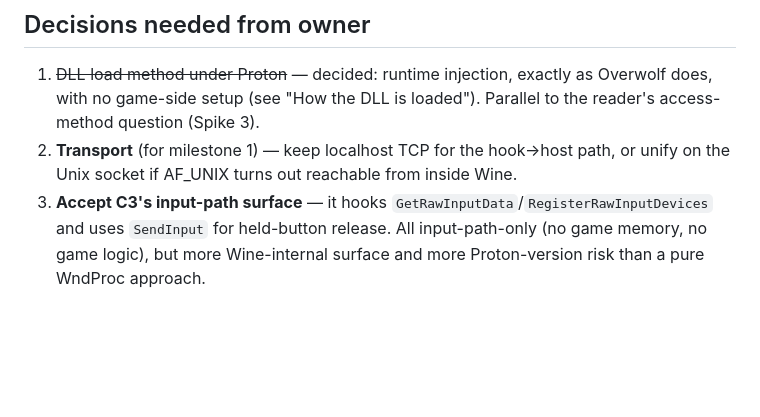
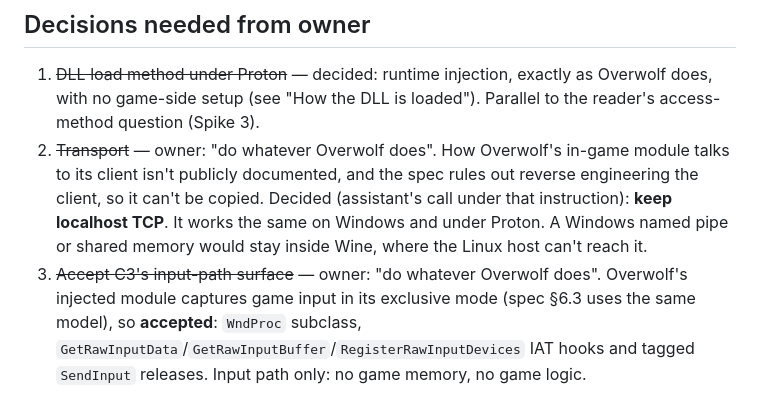
Before and after one commit to rashidmya/Underwolf, a Markdown page: docs/spikes/01-linux-input.md, the part around the change. Drawn GitHub-style; blank space fills up the shorter version.

Commit message:
docs: spike 1 owner decisions (C3 hooks accepted, TCP transport kept)

```diff
--- a/docs/spikes/01-linux-input.md
+++ b/docs/spikes/01-linux-input.md
@@ -235,8 +235,12 @@ must reconnect in milestone 1.
 1. ~~DLL load method under Proton~~ — decided: runtime injection, exactly as Overwolf does, with
    no game-side setup (see "How the DLL is loaded").
    Parallel to the reader's access-method question (Spike 3).
-2. **Transport** (for milestone 1) — keep localhost TCP for the hook→host path, or unify on the Unix socket if AF_UNIX
-   turns out reachable from inside Wine.
-3. **Accept C3's input-path surface** — it hooks `GetRawInputData`/`RegisterRawInputDevices` and uses
-   `SendInput` for held-button release. All input-path-only (no game memory, no game logic), but more
-   Wine-internal surface and more Proton-version risk than a pure WndProc approach.
+2. ~~Transport~~ — owner: "do whatever Overwolf does". How Overwolf's in-game module talks to its
+   client isn't publicly documented, and the spec rules out reverse engineering the client, so it
+   can't be copied. Decided (assistant's call under that instruction): **keep localhost TCP**. It
+   works the same on Windows and under Proton. A Windows named pipe or shared memory would stay
+   inside Wine, where the Linux host can't reach it.
+3. ~~Accept C3's input-path surface~~ — owner: "do whatever Overwolf does". Overwolf's injected
+   module captures game input in its exclusive mode (spec §6.3 uses the same model), so **accepted**:
+   `WndProc` subclass, `GetRawInputData`/`GetRawInputBuffer`/`RegisterRawInputDevices` IAT hooks and
+   tagged `SendInput` releases. Input path only: no game memory, no game logic.
```
